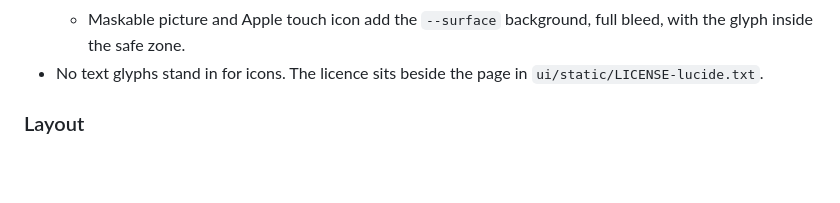
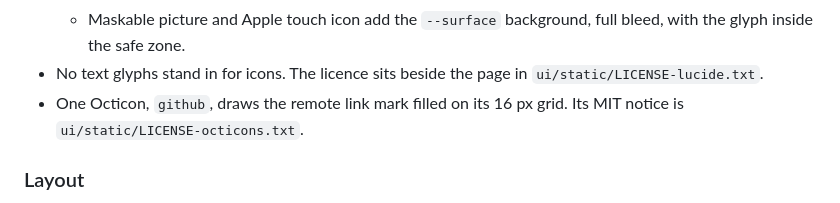
Before and after one commit to nemoe7/arena-cleanup, a Markdown page: docs/design.md, the part around the change. Rendered like a GitHub page; blank space fills up the shorter version.

Commit message:
docs(design): record the octicon mark in the icons section

```diff
--- a/docs/design.md
+++ b/docs/design.md
@@ -135,6 +135,7 @@ The one design record for the arena-cleanup web app. Its sections follow the nem
   - The favicon and the regular PWA pictures carry the accent glyph alone on a transparent ground.
   - Maskable picture and Apple touch icon add the `--surface` background, full bleed, with the glyph inside the safe zone.
 - No text glyphs stand in for icons. The licence sits beside the page in `ui/static/LICENSE-lucide.txt`.
+- One Octicon, `github`, draws the remote link mark filled on its 16 px grid. Its MIT notice is `ui/static/LICENSE-octicons.txt`.
 
 ### Layout
 
```
